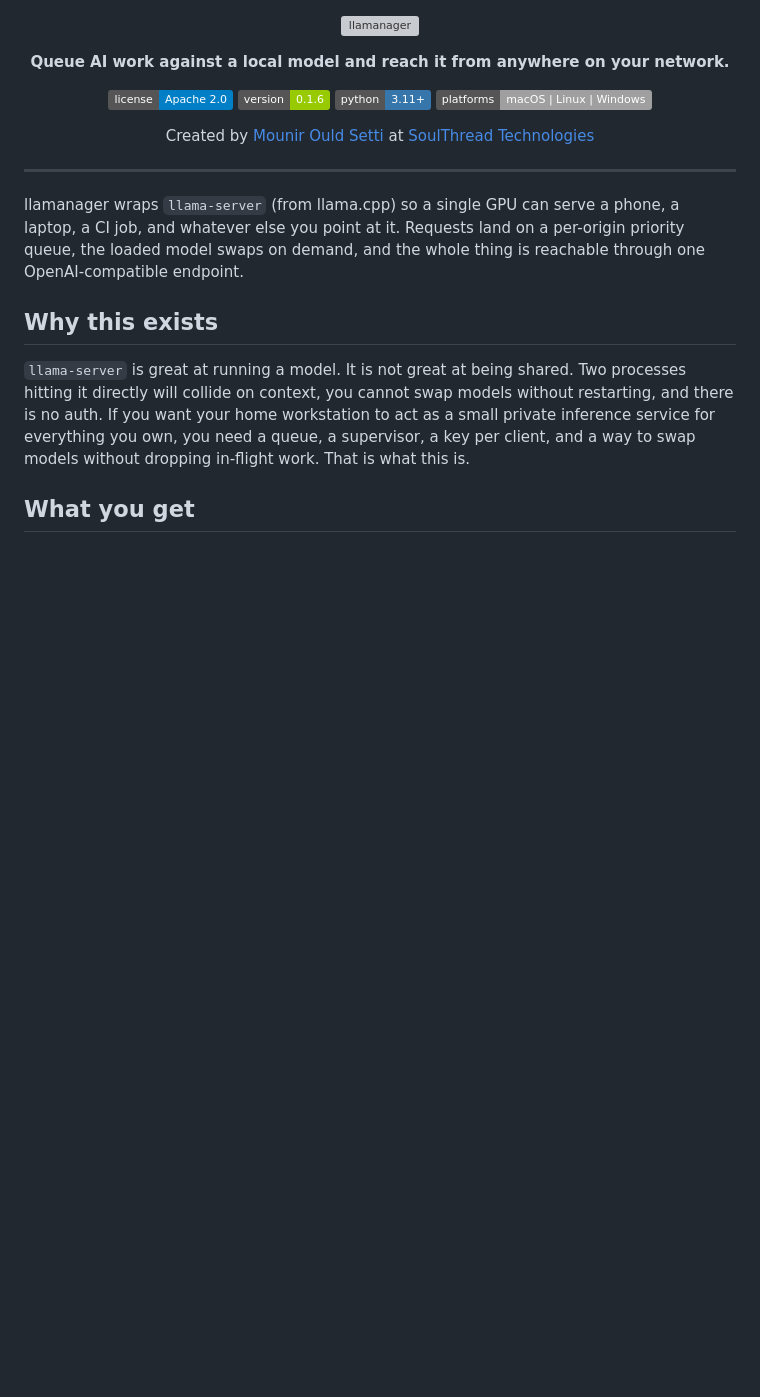
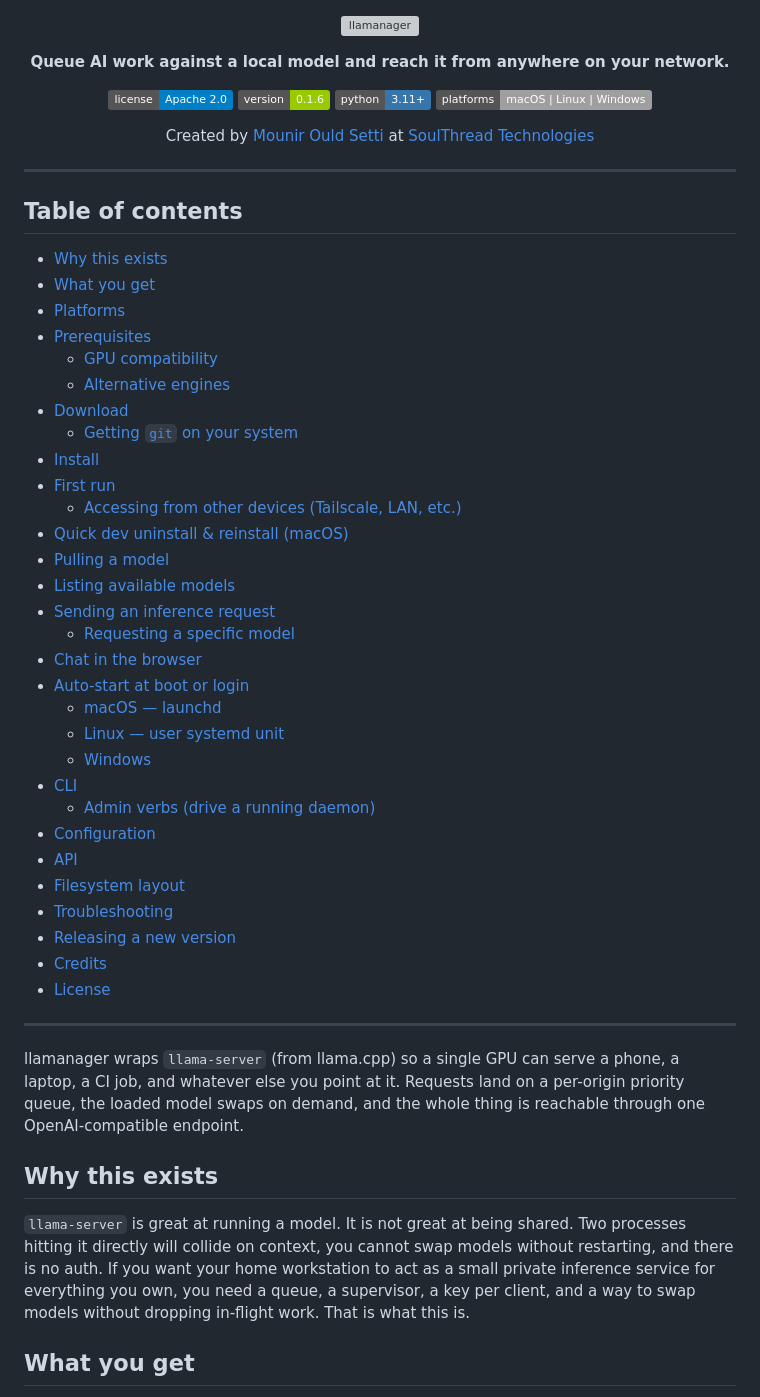
Before and after one commit to mounirsetti/llamanager, a Markdown page: README.md, the part around one of its changes. GitHub-like rendering; badges without logos; blank space fills up the shorter version; grey boxes are pictures that could not be loaded.

```diff
--- a/README.md
+++ b/README.md
@@ -20,6 +20,41 @@
 <p align="center">
   Created by <a href="https://github.com/mounirsetti">Mounir Ould Setti</a> at <a href="https://soulthread.group">SoulThread Technologies</a>
 </p>
+
+---
+
+## Table of contents
+
+- [Why this exists](#why-this-exists)
+- [What you get](#what-you-get)
+- [Platforms](#platforms)
+- [Prerequisites](#prerequisites)
+  - [GPU compatibility](#gpu-compatibility)
+  - [Alternative engines](#alternative-engines)
+- [Download](#download)
+  - [Getting `git` on your system](#getting-git-on-your-system)
+- [Install](#install)
+- [First run](#first-run)
+  - [Accessing from other devices (Tailscale, LAN, etc.)](#accessing-from-other-devices-tailscale-lan-etc)
+- [Quick dev uninstall & reinstall (macOS)](#quick-dev-uninstall--reinstall-macos)
+- [Pulling a model](#pulling-a-model)
+- [Listing available models](#listing-available-models)
+- [Sending an inference request](#sending-an-inference-request)
+  - [Requesting a specific model](#requesting-a-specific-model)
+- [Chat in the browser](#chat-in-the-browser)
+- [Auto-start at boot or login](#auto-start-at-boot-or-login)
+  - [macOS — launchd](#macos--launchd)
+  - [Linux — user systemd unit](#linux--user-systemd-unit)
+  - [Windows](#windows)
+- [CLI](#cli)
+  - [Admin verbs (drive a running daemon)](#admin-verbs-drive-a-running-daemon)
+- [Configuration](#configuration)
+- [API](#api)
+- [Filesystem layout](#filesystem-layout)
+- [Troubleshooting](#troubleshooting)
+- [Releasing a new version](#releasing-a-new-version)
+- [Credits](#credits)
+- [License](#license)
 
 ---
 
```
Also changed, not shown: other parts of README.md (+34 -0 lines).
